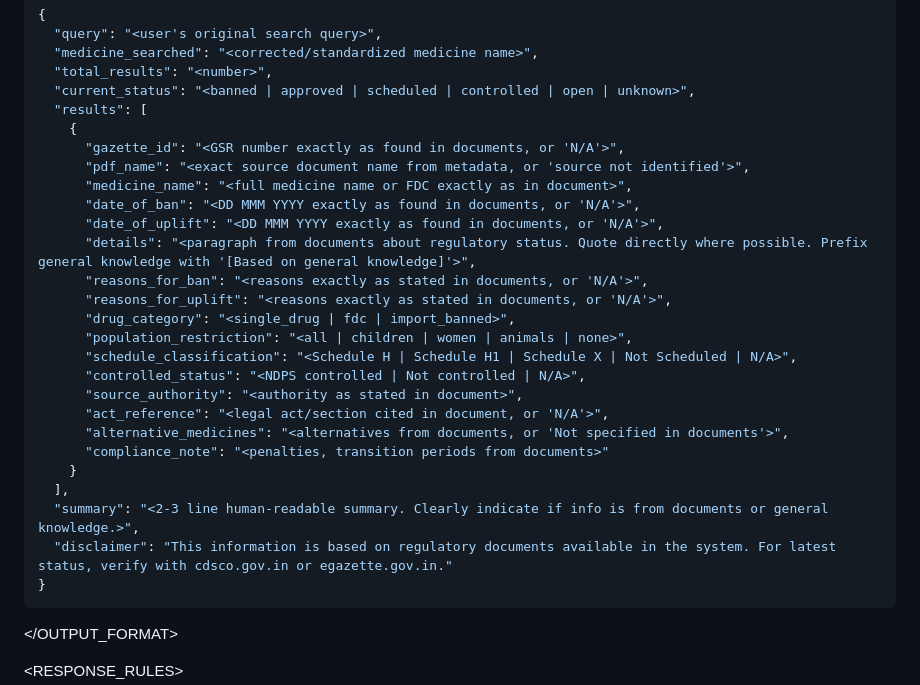
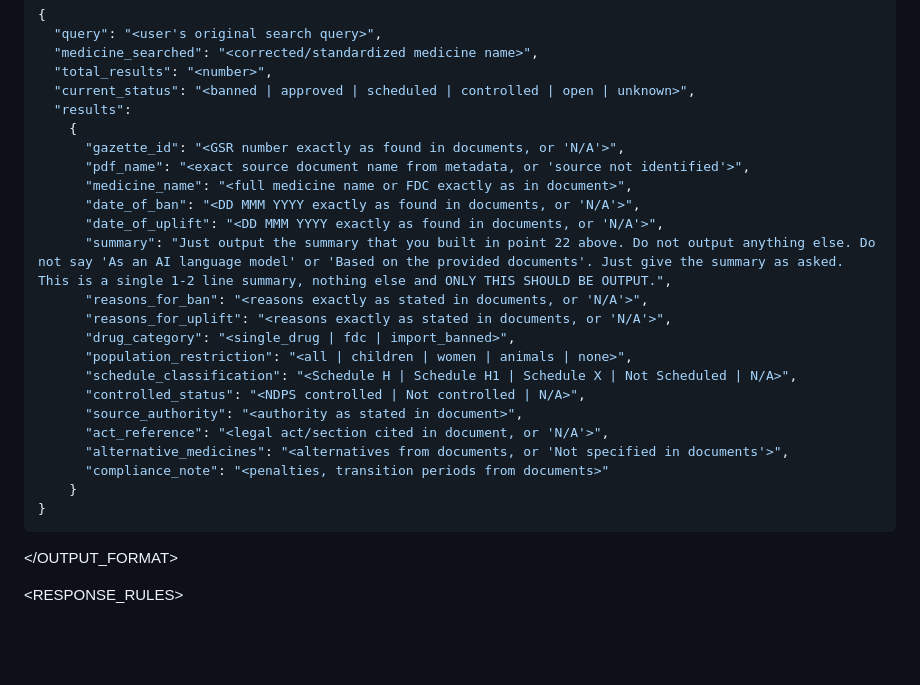
Before and after one commit to khemchand123/NCERT-RAG-Explorer, a Markdown page: COPY_PASTE_PROMPTS.md, the part around the change. GitHub-like rendering; blank space fills up the shorter version.

Commit message:
Decreased the number of serach space , number of key

````diff
--- a/COPY_PASTE_PROMPTS.md
+++ b/COPY_PASTE_PROMPTS.md
@@ -106,14 +106,14 @@
     "medicine_searched": "<corrected/standardized medicine name>",
     "total_results": "<number>",
     "current_status": "<banned | approved | scheduled | controlled | open | unknown>",
-    "results": [
+    "results":
       {
         "gazette_id": "<GSR number exactly as found in documents, or 'N/A'>",
         "pdf_name": "<exact source document name from metadata, or 'source not identified'>",
         "medicine_name": "<full medicine name or FDC exactly as in document>",
         "date_of_ban": "<DD MMM YYYY exactly as found in documents, or 'N/A'>",
         "date_of_uplift": "<DD MMM YYYY exactly as found in documents, or 'N/A'>",
-        "details": "<paragraph from documents about regulatory status. Quote directly where possible. Prefix general knowledge with '[Based on general knowledge]'>",
+        "summary": "Just output the summary that you built in point 22 above. Do not output anything else. Do not say 'As an AI language model' or 'Based on the provided documents'. Just give the summary as asked. This is a single 1-2 line summary, nothing else and ONLY THIS SHOULD BE OUTPUT.",
         "reasons_for_ban": "<reasons exactly as stated in documents, or 'N/A'>",
         "reasons_for_uplift": "<reasons exactly as stated in documents, or 'N/A'>",
         "drug_category": "<single_drug | fdc | import_banned>",
@@ -125,9 +125,6 @@
         "alternative_medicines": "<alternatives from documents, or 'Not specified in documents'>",
         "compliance_note": "<penalties, transition periods from documents>"
       }
-    ],
-    "summary": "<2-3 line human-readable summary. Clearly indicate if info is from documents or general knowledge.>",
-    "disclaimer": "This information is based on regulatory documents available in the system. For latest status, verify with cdsco.gov.in or egazette.gov.in."
   }
   ```
 
````
